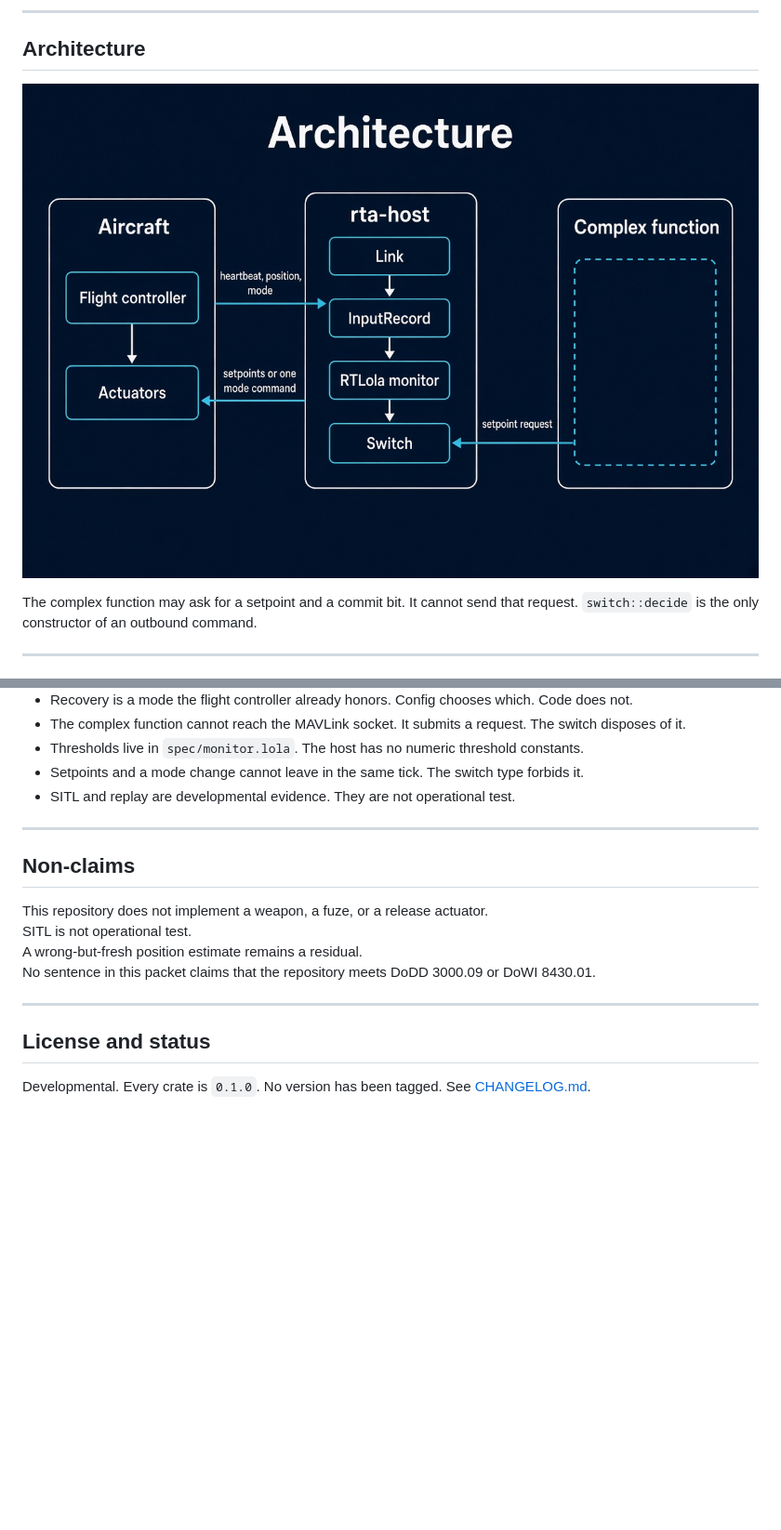
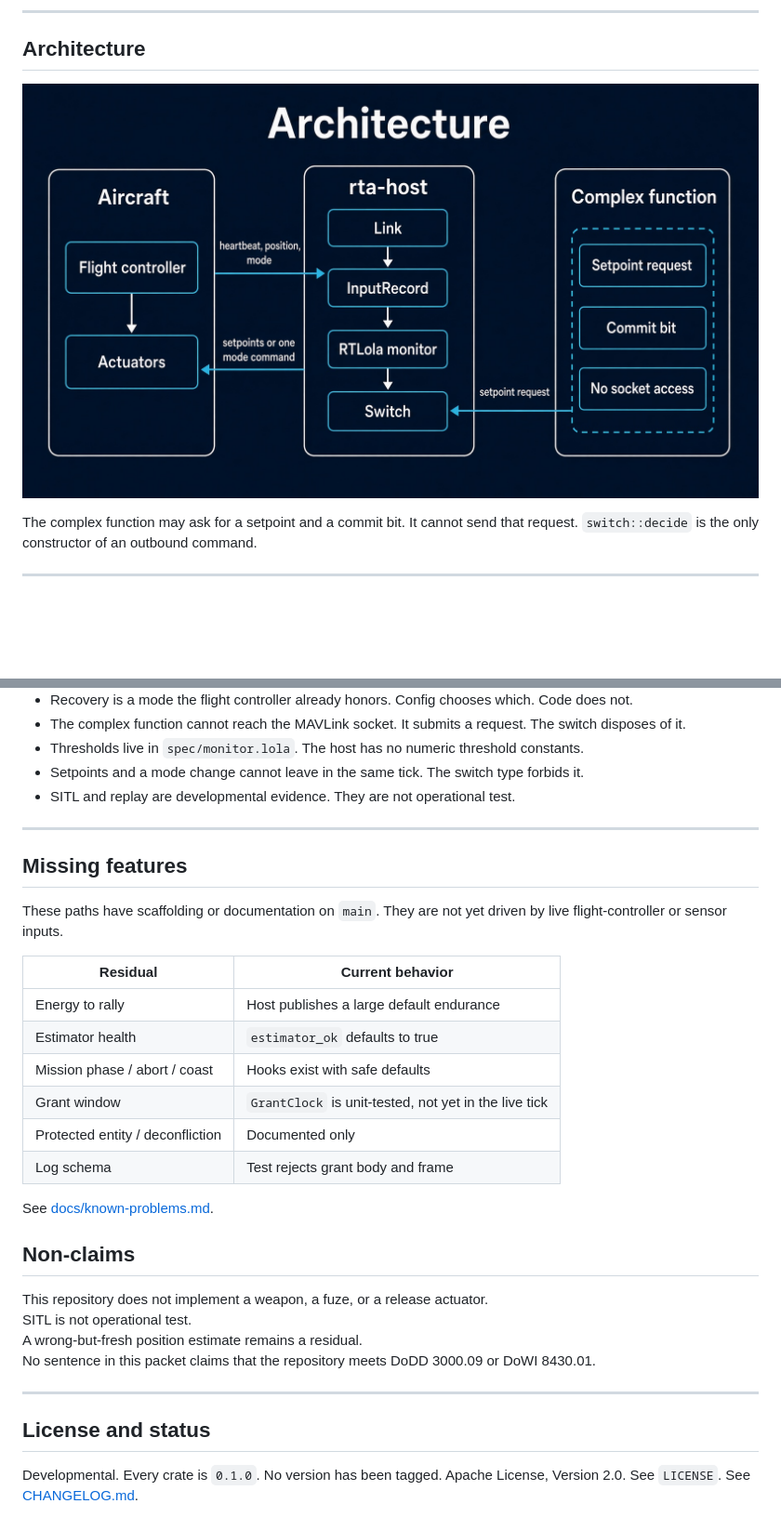
Before and after one commit to MatthewK84/AuToBoTs, a Markdown page: README.md, 2 parts joined by grey strips. Shown at 93% size. Drawn GitHub-style; pictures changed too: docs/images/architecture.jpg; blank space fills up the shorter version.

Commit message:
Fix hygiene tests and fill Complex function on architecture diagram
- README includes the Apache-2.0 license sentence the hygiene test requires
- README has a Missing features section so the closed-gap check can parse it
- Architecture diagram Complex function box now lists Setpoint request, Commit bit, and No socket access

Issue: 178

```diff
--- a/README.md
+++ b/README.md
@@ -162,6 +162,22 @@ PX4 SITL (headless, SIH quadrotor) is the `px4-sitl` CI job. See [docs/sitl.md](
 
 ---
 
+
+## Missing features
+
+These paths have scaffolding or documentation on `main`. They are not yet driven by live flight-controller or sensor inputs.
+
+| Residual | Current behavior |
+| --- | --- |
+| Energy to rally | Host publishes a large default endurance |
+| Estimator health | `estimator_ok` defaults to true |
+| Mission phase / abort / coast | Hooks exist with safe defaults |
+| Grant window | `GrantClock` is unit-tested, not yet in the live tick |
+| Protected entity / deconfliction | Documented only |
+| Log schema | Test rejects grant body and frame |
+
+See [docs/known-problems.md](docs/known-problems.md).
+
 ## Non-claims
 
 This repository does not implement a weapon, a fuze, or a release actuator.
@@ -173,4 +189,4 @@ No sentence in this packet claims that the repository meets DoDD 3000.09 or DoWI
 
 ## License and status
 
-Developmental. Every crate is `0.1.0`. No version has been tagged. See [CHANGELOG.md](CHANGELOG.md).
+Developmental. Every crate is `0.1.0`. No version has been tagged. Apache License, Version 2.0. See `LICENSE`. See [CHANGELOG.md](CHANGELOG.md).
```
